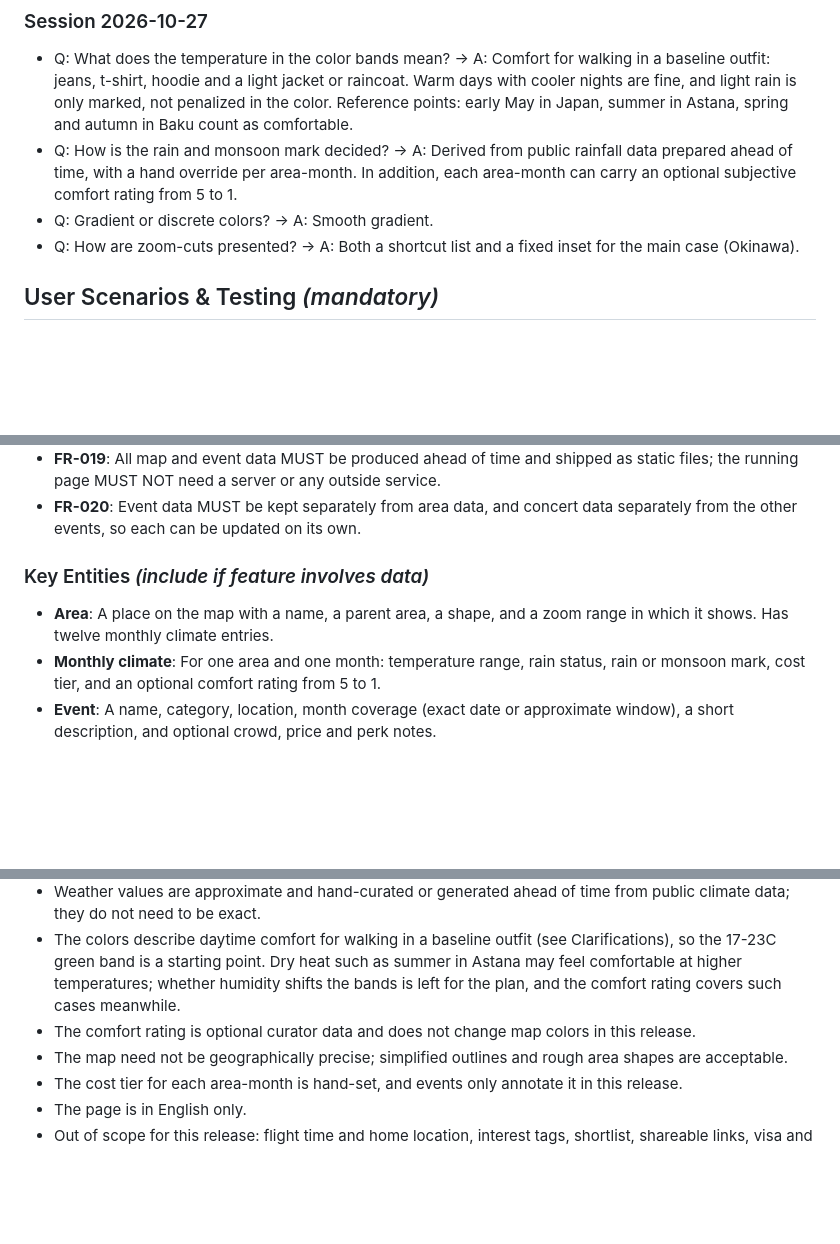
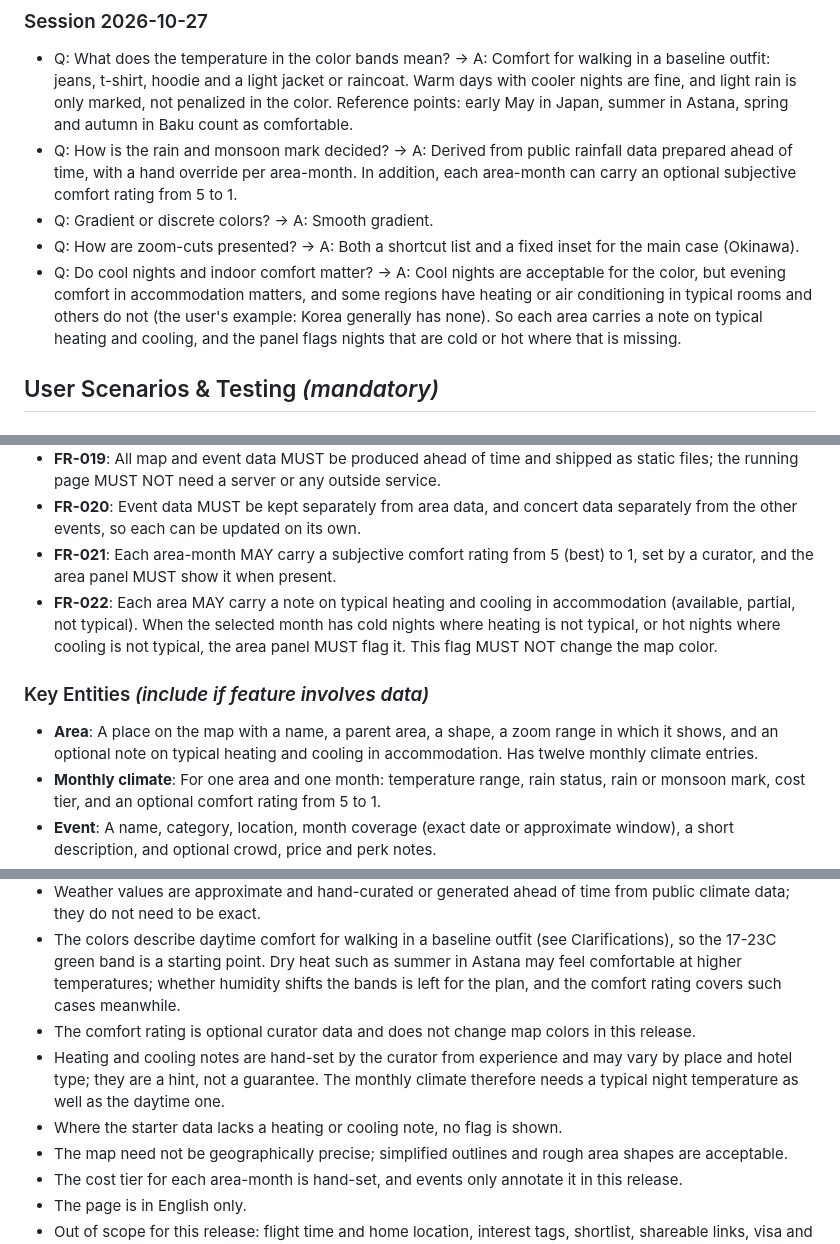
Before and after one commit to non7top/where-to-go, a Markdown page: specs/001-static-map-prototype/spec.md, 3 parts joined by grey strips. Rendered like a GitHub page; blank space fills up the shorter version.

Commit message:
docs: add heating and cooling night-comfort note to spec

```diff
--- a/specs/001-static-map-prototype/spec.md
+++ b/specs/001-static-map-prototype/spec.md
@@ -16,6 +16,7 @@
 - Q: How is the rain and monsoon mark decided? -> A: Derived from public rainfall data prepared ahead of time, with a hand override per area-month. In addition, each area-month can carry an optional subjective comfort rating from 5 to 1.
 - Q: Gradient or discrete colors? -> A: Smooth gradient.
 - Q: How are zoom-cuts presented? -> A: Both a shortcut list and a fixed inset for the main case (Okinawa).
+- Q: Do cool nights and indoor comfort matter? -> A: Cool nights are acceptable for the color, but evening comfort in accommodation matters, and some regions have heating or air conditioning in typical rooms and others do not (the user's example: Korea generally has none). So each area carries a note on typical heating and cooling, and the panel flags nights that are cold or hot where that is missing.
 
 ## User Scenarios & Testing *(mandatory)*
 
@@ -139,10 +140,12 @@ The page looks finished: consistent colors, readable labels, and a layout that a
 - **FR-018**: All controls MUST work with touch, mouse and keyboard.
 - **FR-019**: All map and event data MUST be produced ahead of time and shipped as static files; the running page MUST NOT need a server or any outside service.
 - **FR-020**: Event data MUST be kept separately from area data, and concert data separately from the other events, so each can be updated on its own.
+- **FR-021**: Each area-month MAY carry a subjective comfort rating from 5 (best) to 1, set by a curator, and the area panel MUST show it when present.
+- **FR-022**: Each area MAY carry a note on typical heating and cooling in accommodation (available, partial, not typical). When the selected month has cold nights where heating is not typical, or hot nights where cooling is not typical, the area panel MUST flag it. This flag MUST NOT change the map color.
 
 ### Key Entities *(include if feature involves data)*
 
-- **Area**: A place on the map with a name, a parent area, a shape, and a zoom range in which it shows. Has twelve monthly climate entries.
+- **Area**: A place on the map with a name, a parent area, a shape, a zoom range in which it shows, and an optional note on typical heating and cooling in accommodation. Has twelve monthly climate entries.
 - **Monthly climate**: For one area and one month: temperature range, rain status, rain or monsoon mark, cost tier, and an optional comfort rating from 5 to 1.
 - **Event**: A name, category, location, month coverage (exact date or approximate window), a short description, and optional crowd, price and perk notes.
 - **Shortcut**: A named jump target with a position and zoom, for small areas that vanish at region scale.
@@ -167,6 +170,8 @@ The page looks finished: consistent colors, readable labels, and a layout that a
 - Weather values are approximate and hand-curated or generated ahead of time from public climate data; they do not need to be exact.
 - The colors describe daytime comfort for walking in a baseline outfit (see Clarifications), so the 17-23C green band is a starting point. Dry heat such as summer in Astana may feel comfortable at higher temperatures; whether humidity shifts the bands is left for the plan, and the comfort rating covers such cases meanwhile.
 - The comfort rating is optional curator data and does not change map colors in this release.
+- Heating and cooling notes are hand-set by the curator from experience and may vary by place and hotel type; they are a hint, not a guarantee. The monthly climate therefore needs a typical night temperature as well as the daytime one.
+- Where the starter data lacks a heating or cooling note, no flag is shown.
 - The map need not be geographically precise; simplified outlines and rough area shapes are acceptable.
 - The cost tier for each area-month is hand-set, and events only annotate it in this release.
 - The page is in English only.
```
Also changed, not shown: other parts of specs/001-static-map-prototype/spec.md (+1 -1 lines), 1 other file.
